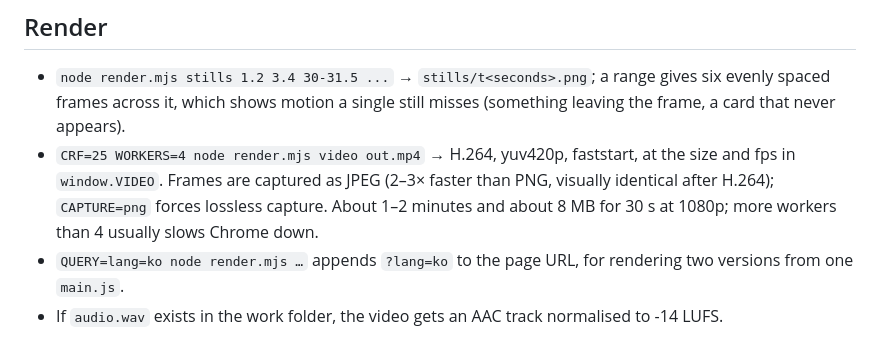
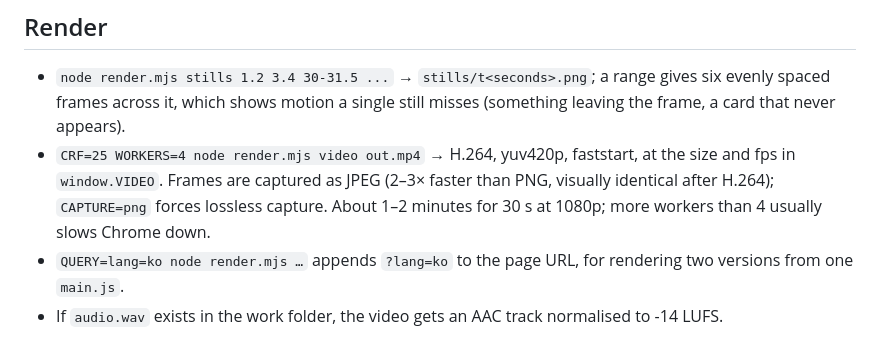
Before and after one commit to Changroro/code-video, a Markdown page: references/kit-api.md, the part around the change. Drawn GitHub-style.

```diff
--- a/references/kit-api.md
+++ b/references/kit-api.md
@@ -178,7 +178,7 @@ boot({
 
 ## Render
 - `node render.mjs stills 1.2 3.4 30-31.5 ...` → `stills/t<seconds>.png`; a range gives six evenly spaced frames across it, which shows motion a single still misses (something leaving the frame, a card that never appears).
-- `CRF=25 WORKERS=4 node render.mjs video out.mp4` → H.264, yuv420p, faststart, at the size and fps in `window.VIDEO`. Frames are captured as JPEG (2–3× faster than PNG, visually identical after H.264); `CAPTURE=png` forces lossless capture. About 1–2 minutes and about 8 MB for 30 s at 1080p; more workers than 4 usually slows Chrome down.
+- `CRF=25 WORKERS=4 node render.mjs video out.mp4` → H.264, yuv420p, faststart, at the size and fps in `window.VIDEO`. Frames are captured as JPEG (2–3× faster than PNG, visually identical after H.264); `CAPTURE=png` forces lossless capture. About 1–2 minutes for 30 s at 1080p; more workers than 4 usually slows Chrome down.
 - `QUERY=lang=ko node render.mjs …` appends `?lang=ko` to the page URL, for rendering two versions from one `main.js`.
 - If `audio.wav` exists in the work folder, the video gets an AAC track normalised to -14 LUFS.
 
```
Also changed, not shown: SKILL.md (+1 -1 lines).
